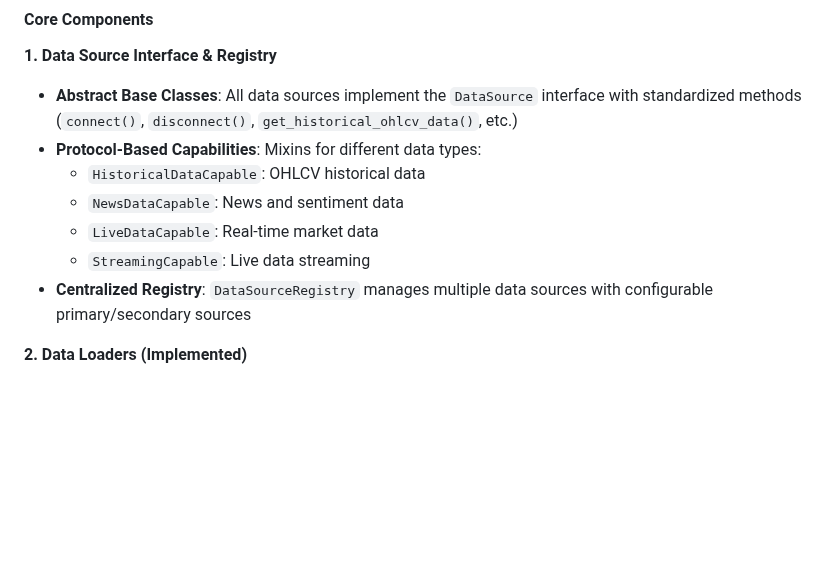
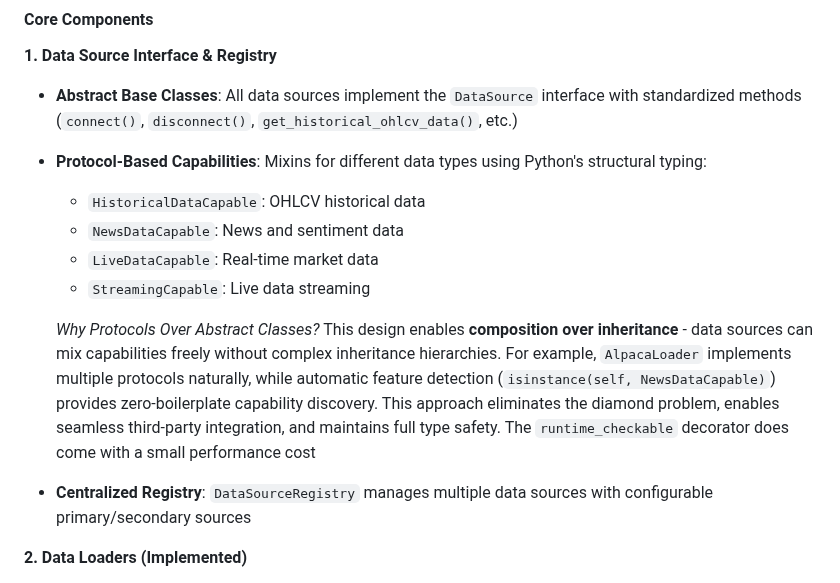
Before and after one commit to whanyu1212/QuantRL-Lab, a Markdown page: README.md, the part around the change. Drawn GitHub-style; blank space fills up the shorter version.

Commit message:
added some explanation on why i chose to go with protocol instead of abstract classes

```diff
--- a/README.md
+++ b/README.md
@@ -106,11 +106,14 @@ The data layer provides a unified, extensible interface for market data acquisit
 
 **1. Data Source Interface & Registry**
 - **Abstract Base Classes**: All data sources implement the `DataSource` interface with standardized methods (`connect()`, `disconnect()`, `get_historical_ohlcv_data()`, etc.)
-- **Protocol-Based Capabilities**: Mixins for different data types:
+- **Protocol-Based Capabilities**: Mixins for different data types using Python's structural typing:
   - `HistoricalDataCapable`: OHLCV historical data
   - `NewsDataCapable`: News and sentiment data
   - `LiveDataCapable`: Real-time market data
   - `StreamingCapable`: Live data streaming
+
+  *Why Protocols Over Abstract Classes?* This design enables **composition over inheritance** - data sources can mix capabilities freely without complex inheritance hierarchies. For example, `AlpacaLoader` implements multiple protocols naturally, while automatic feature detection (`isinstance(self, NewsDataCapable)`) provides zero-boilerplate capability discovery. This approach eliminates the diamond problem, enables seamless third-party integration, and maintains full type safety. The `runtime_checkable` decorator does come with a small performance cost
+
 - **Centralized Registry**: `DataSourceRegistry` manages multiple data sources with configurable primary/secondary sources
 
 **2. Data Loaders (Implemented)**
```
